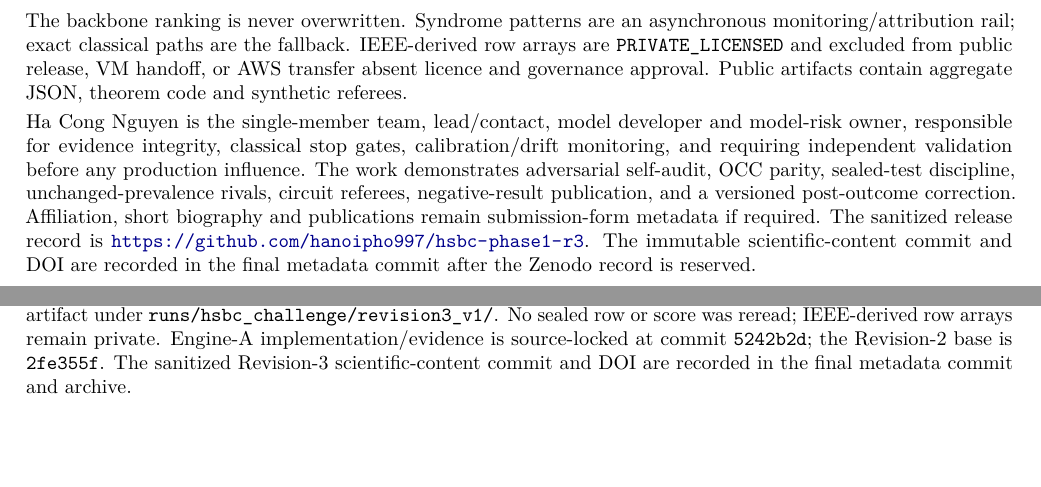
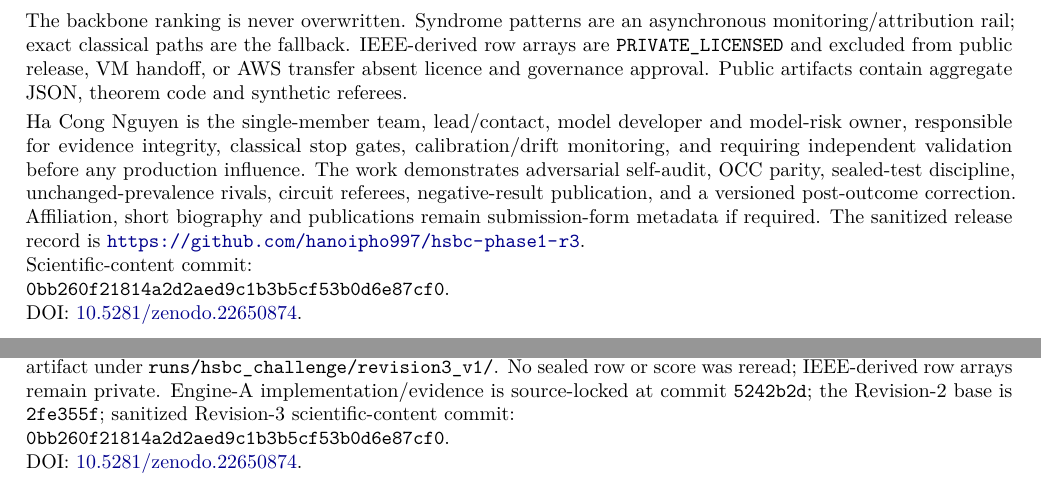
Before and after one commit to hanoipho997/hsbc-phase1-r3, a LaTeX document (docs/hsbc_challenge_phase1_proposal.tex): two parts of pages 3 and 4 of 4, joined at a grey line, cut so that both start at the same text, the shorter picture padded with empty space. Compiled offline with pdfLaTeX.

Commit message:
release: add immutable commit and reserved DOI metadata

```diff
--- a/docs/hsbc_challenge_phase1_proposal.tex
+++ b/docs/hsbc_challenge_phase1_proposal.tex
@@ -310,9 +310,10 @@ parity, sealed-test discipline, unchanged-prevalence rivals, circuit referees,
 negative-result publication, and a versioned post-outcome correction.
 Affiliation, short biography and publications remain submission-form metadata
 if required. The sanitized release record is
-\url{https://github.com/hanoipho997/hsbc-phase1-r3}. The immutable
-scientific-content commit and DOI are recorded in the final metadata commit
-after the Zenodo record is reserved.
+\url{https://github.com/hanoipho997/hsbc-phase1-r3}.\\
+Scientific-content commit:\\
+\texttt{0bb260f21814a2d2aed9c1b3b5cf53b0d6e87cf0}.\\
+DOI: \href{https://doi.org/10.5281/zenodo.22650874}{10.5281/zenodo.22650874}.
 
 \clearpage
 \appendix
@@ -403,8 +404,9 @@ metadata-only commit and Zenodo archive. Output completeness is frozen in
 artifact under \path{runs/hsbc_challenge/revision3_v1/}. No sealed row or
 score was reread; IEEE-derived row arrays remain private.
 Engine-A implementation/evidence is source-locked at commit
-\texttt{5242b2d}; the Revision-2 base is \texttt{2fe355f}. The sanitized
-Revision-3 scientific-content commit and DOI are recorded in the final
-metadata commit and archive.
+\texttt{5242b2d}; the Revision-2 base is \texttt{2fe355f}; sanitized Revision-3
+scientific-content commit:\\
+\texttt{0bb260f21814a2d2aed9c1b3b5cf53b0d6e87cf0}.\\
+DOI: \href{https://doi.org/10.5281/zenodo.22650874}{10.5281/zenodo.22650874}.
 
 \end{document}
```
Also changed, not shown: docs/hsbc_challenge_phase1_proposal.md (+6 -5 lines), docs/hsbc_challenge_phase1_proposal.pdf, 2 other files.
